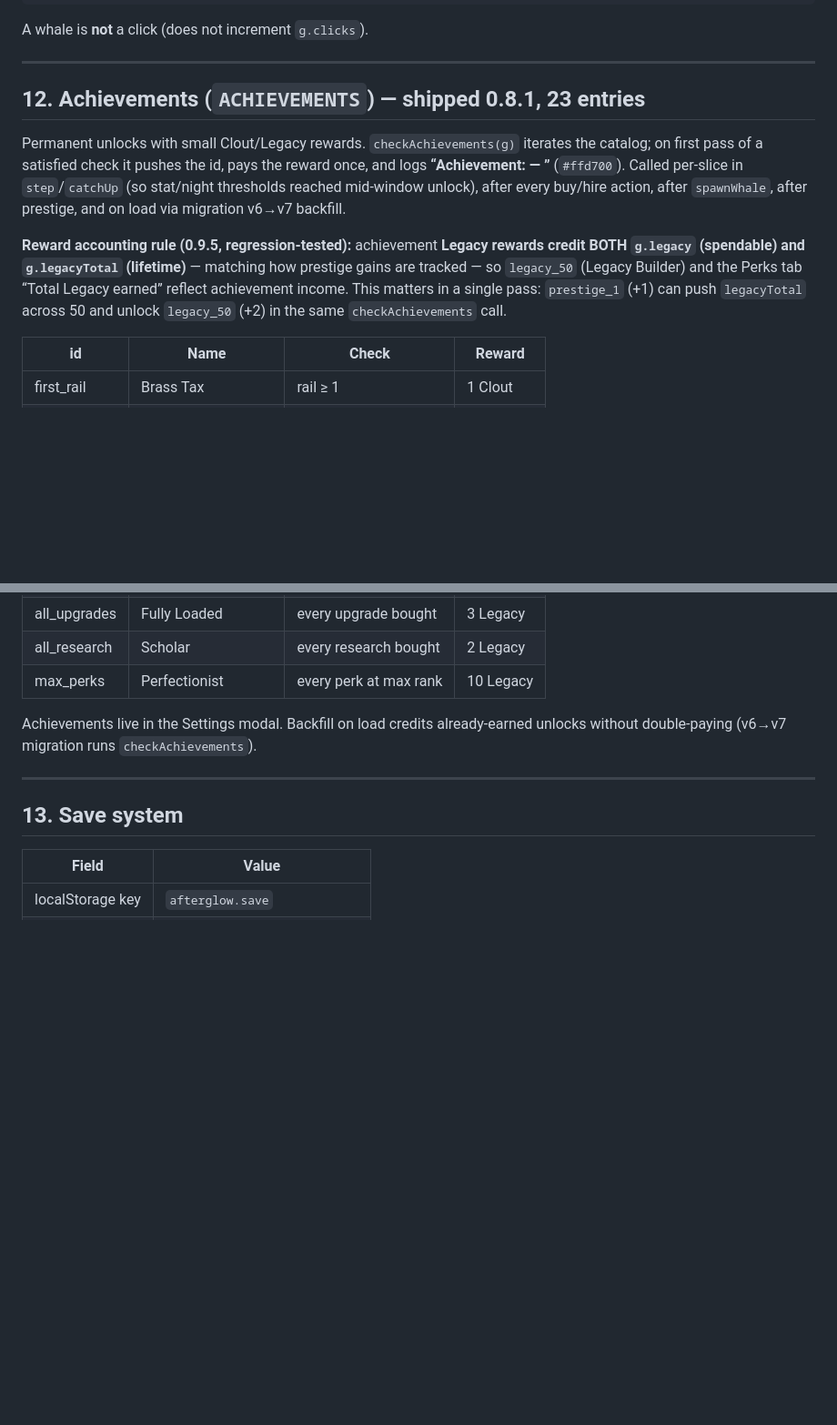
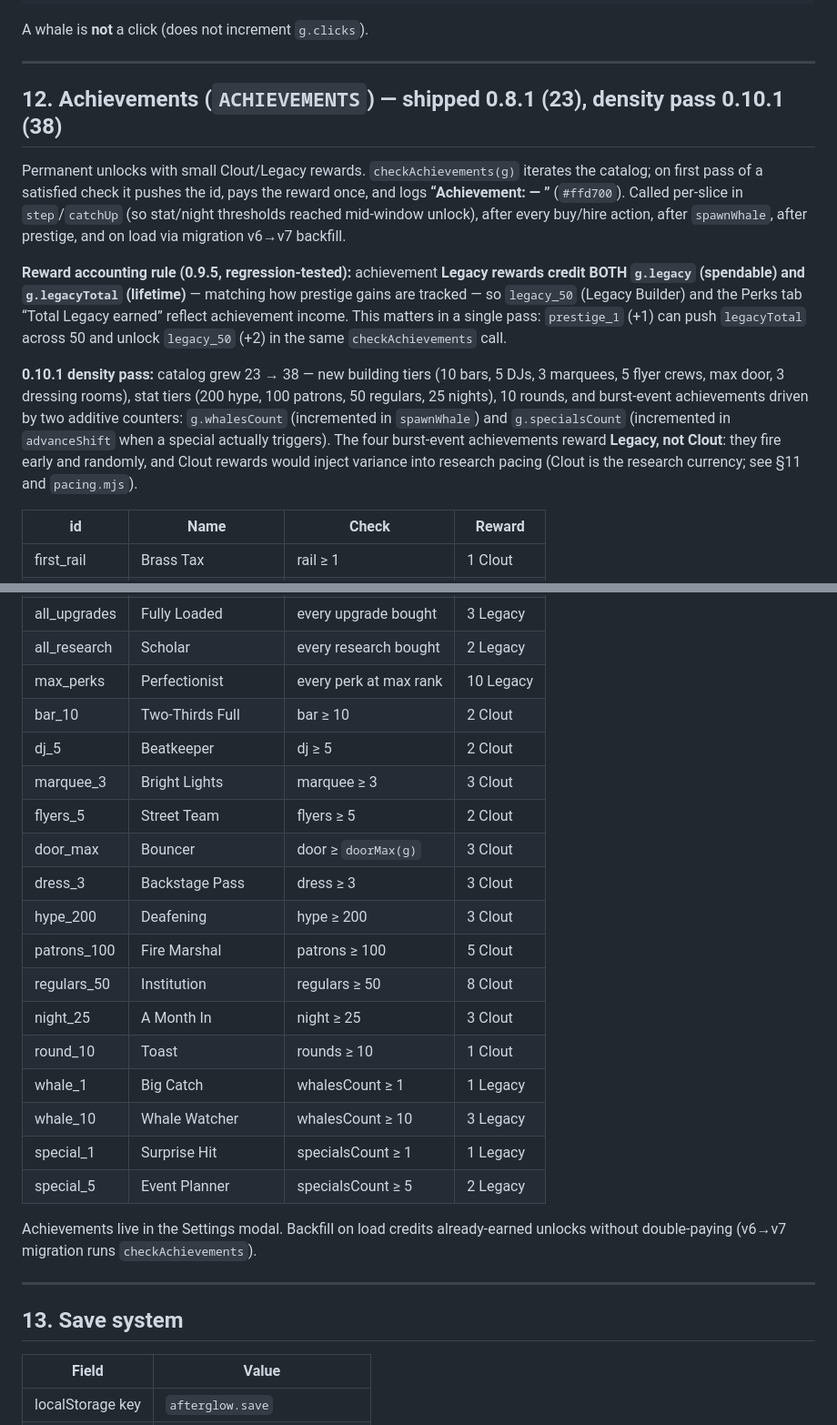
Before and after one commit to condensed69/afterglow, a Markdown page: DESIGN.md, 2 parts joined by grey strips. Shown at 91% size. Rendered like a GitHub page; blank space fills up the shorter version.

Commit message:
docs: sync §12/§13 with 0.10.1 achievement density pass (23→38, burst counters)

```diff
--- a/DESIGN.md
+++ b/DESIGN.md
@@ -416,11 +416,13 @@ A whale is **not** a click (does not increment `g.clicks`).
 
 ---
 
-## 12. Achievements (`ACHIEVEMENTS`) — shipped 0.8.1, 23 entries
+## 12. Achievements (`ACHIEVEMENTS`) — shipped 0.8.1 (23), density pass 0.10.1 (38)
 
 Permanent unlocks with small Clout/Legacy rewards. `checkAchievements(g)` iterates the catalog; on first pass of a satisfied check it pushes the id, pays the reward once, and logs **“Achievement: <name> — <desc>”** (`#ffd700`). Called per-slice in `step`/`catchUp` (so stat/night thresholds reached mid-window unlock), after every buy/hire action, after `spawnWhale`, after prestige, and on load via migration v6→v7 backfill.
 
 **Reward accounting rule (0.9.5, regression-tested):** achievement **Legacy rewards credit BOTH `g.legacy` (spendable) and `g.legacyTotal` (lifetime)** — matching how prestige gains are tracked — so `legacy_50` (Legacy Builder) and the Perks tab “Total Legacy earned” reflect achievement income. This matters in a single pass: `prestige_1` (+1) can push `legacyTotal` across 50 and unlock `legacy_50` (+2) in the same `checkAchievements` call.
+
+**0.10.1 density pass:** catalog grew 23 → 38 — new building tiers (10 bars, 5 DJs, 3 marquees, 5 flyer crews, max door, 3 dressing rooms), stat tiers (200 hype, 100 patrons, 50 regulars, 25 nights), 10 rounds, and burst-event achievements driven by two additive counters: `g.whalesCount` (incremented in `spawnWhale`) and `g.specialsCount` (incremented in `advanceShift` when a special actually triggers). The four burst-event achievements reward **Legacy, not Clout**: they fire early and randomly, and Clout rewards would inject variance into research pacing (Clout is the research currency; see §11 and `pacing.mjs`).
 
 | id | Name | Check | Reward |
 |----|------|-------|--------|
@@ -447,6 +449,21 @@ Permanent unlocks with small Clout/Legacy rewards. `checkAchievements(g)` iterat
 | all_upgrades | Fully Loaded | every upgrade bought | 3 Legacy |
 | all_research | Scholar | every research bought | 2 Legacy |
 | max_perks | Perfectionist | every perk at max rank | 10 Legacy |
+| bar_10 | Two-Thirds Full | bar ≥ 10 | 2 Clout |
+| dj_5 | Beatkeeper | dj ≥ 5 | 2 Clout |
+| marquee_3 | Bright Lights | marquee ≥ 3 | 3 Clout |
+| flyers_5 | Street Team | flyers ≥ 5 | 2 Clout |
+| door_max | Bouncer | door ≥ `doorMax(g)` | 3 Clout |
+| dress_3 | Backstage Pass | dress ≥ 3 | 3 Clout |
+| hype_200 | Deafening | hype ≥ 200 | 3 Clout |
+| patrons_100 | Fire Marshal | patrons ≥ 100 | 5 Clout |
+| regulars_50 | Institution | regulars ≥ 50 | 8 Clout |
+| night_25 | A Month In | night ≥ 25 | 3 Clout |
+| round_10 | Toast | rounds ≥ 10 | 1 Clout |
+| whale_1 | Big Catch | whalesCount ≥ 1 | 1 Legacy |
+| whale_10 | Whale Watcher | whalesCount ≥ 10 | 3 Legacy |
+| special_1 | Surprise Hit | specialsCount ≥ 1 | 1 Legacy |
+| special_5 | Event Planner | specialsCount ≥ 5 | 2 Legacy |
 
 Achievements live in the Settings modal. Backfill on load credits already-earned unlocks without double-paying (v6→v7 migration runs `checkAchievements`).
 
```
Also changed, not shown: other parts of DESIGN.md (+2 -1 lines).
